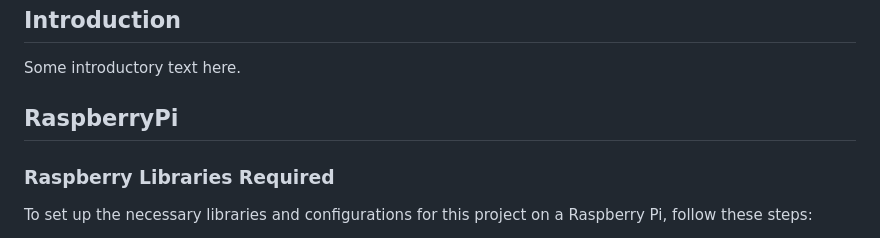
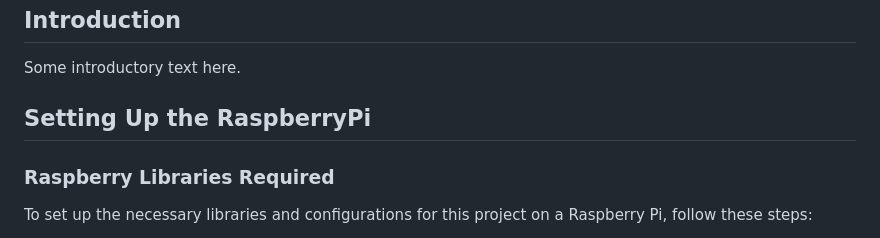
Before and after one commit to RyanSeidel/WindTurbine, a Markdown page: README.md, the part around the change. GitHub-like rendering.

```diff
--- a/README.md
+++ b/README.md
@@ -17,7 +17,7 @@
 ## Introduction
 Some introductory text here.
 
-## RaspberryPi
+## Setting Up the RaspberryPi
 
 ### Raspberry Libraries Required
 
```
